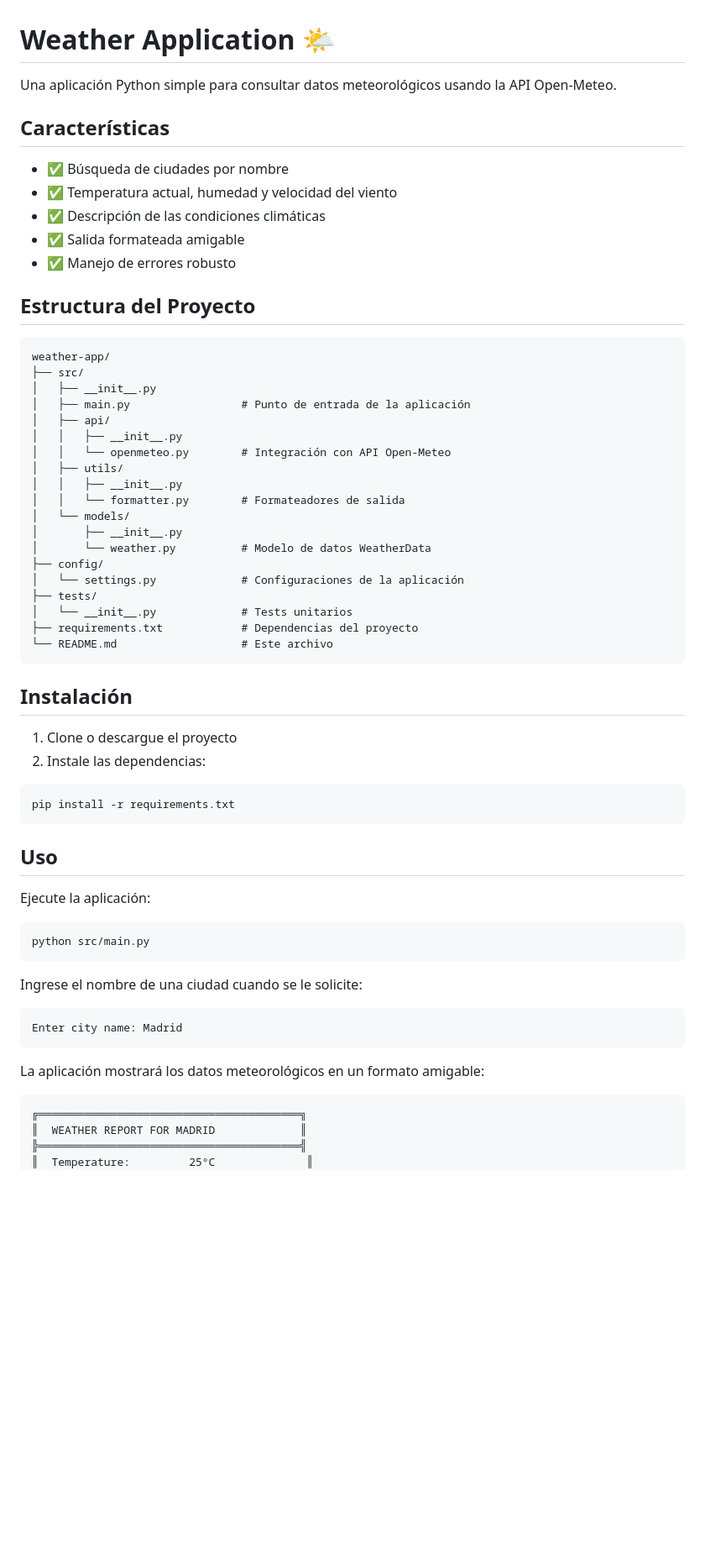
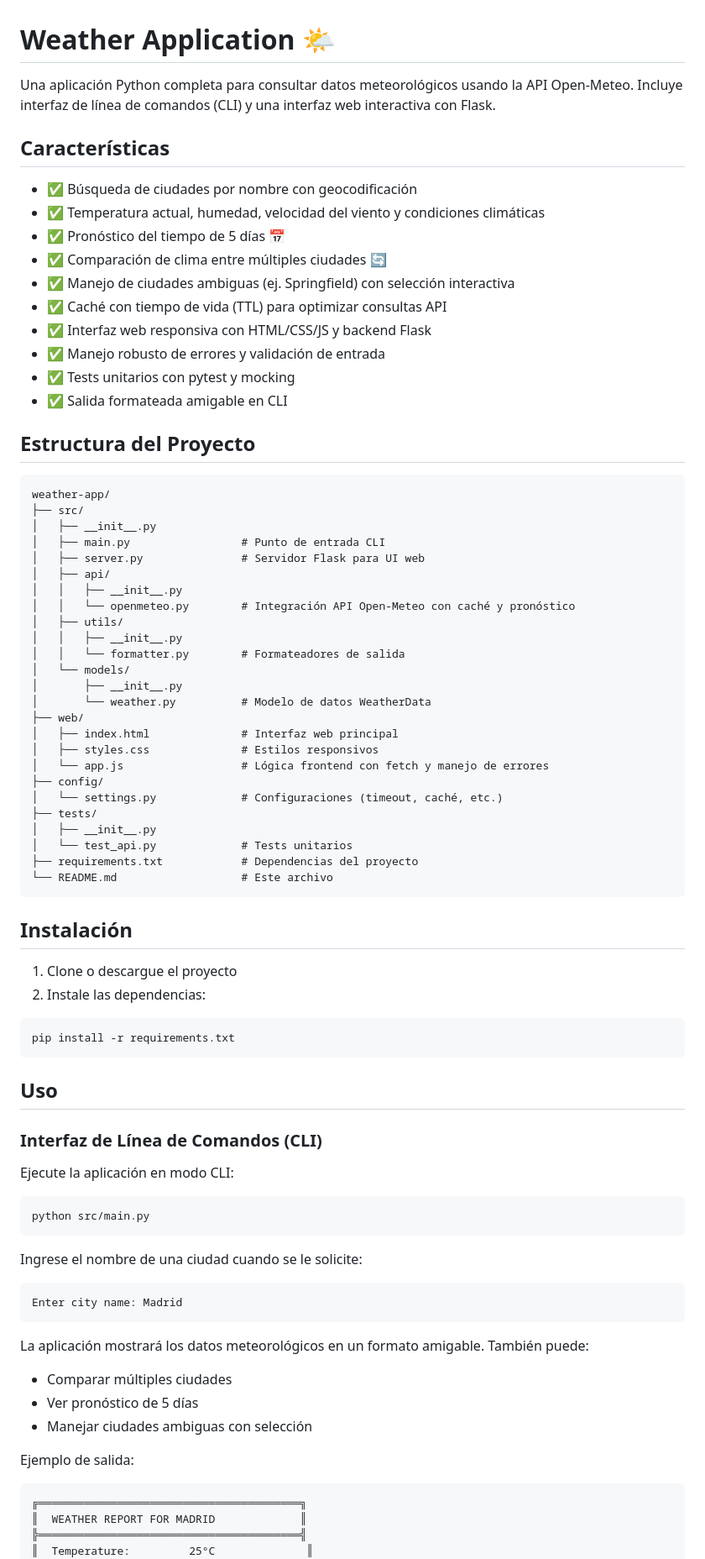
Before and after one commit to MarianaVives/GenAI, a Markdown page: weather-app/README.md, the part around one of its changes. Shown at 84% size. Drawn GitHub-style; blank space fills up the shorter version.

````diff
--- a/weather-app/README.md
+++ b/weather-app/README.md
@@ -1,14 +1,19 @@
 # Weather Application 🌤️
 
-Una aplicación Python simple para consultar datos meteorológicos usando la API Open-Meteo.
+Una aplicación Python completa para consultar datos meteorológicos usando la API Open-Meteo. Incluye interfaz de línea de comandos (CLI) y una interfaz web interactiva con Flask.
 
 ## Características
 
-- ✅ Búsqueda de ciudades por nombre
-- ✅ Temperatura actual, humedad y velocidad del viento
-- ✅ Descripción de las condiciones climáticas
-- ✅ Salida formateada amigable
-- ✅ Manejo de errores robusto
+- ✅ Búsqueda de ciudades por nombre con geocodificación
+- ✅ Temperatura actual, humedad, velocidad del viento y condiciones climáticas
+- ✅ Pronóstico del tiempo de 5 días 📅
+- ✅ Comparación de clima entre múltiples ciudades 🔄
+- ✅ Manejo de ciudades ambiguas (ej. Springfield) con selección interactiva
+- ✅ Caché con tiempo de vida (TTL) para optimizar consultas API
+- ✅ Interfaz web responsiva con HTML/CSS/JS y backend Flask
+- ✅ Manejo robusto de errores y validación de entrada
+- ✅ Tests unitarios con pytest y mocking
+- ✅ Salida formateada amigable en CLI
 
 ## Estructura del Proyecto
 
@@ -16,20 +21,26 @@ Una aplicación Python simple para consultar datos meteorológicos usando la API
 weather-app/
 ├── src/
 │   ├── __init__.py
-│   ├── main.py                 # Punto de entrada de la aplicación
+│   ├── main.py                 # Punto de entrada CLI
+│   ├── server.py               # Servidor Flask para UI web
 │   ├── api/
 │   │   ├── __init__.py
-│   │   └── openmeteo.py        # Integración con API Open-Meteo
+│   │   └── openmeteo.py        # Integración API Open-Meteo con caché y pronóstico
 │   ├── utils/
 │   │   ├── __init__.py
 │   │   └── formatter.py        # Formateadores de salida
 │   └── models/
 │       ├── __init__.py
 │       └── weather.py          # Modelo de datos WeatherData
+├── web/
+│   ├── index.html              # Interfaz web principal
+│   ├── styles.css              # Estilos responsivos
+│   └── app.js                  # Lógica frontend con fetch y manejo de errores
 ├── config/
-│   └── settings.py             # Configuraciones de la aplicación
+│   └── settings.py             # Configuraciones (timeout, caché, etc.)
 ├── tests/
-│   └── __init__.py             # Tests unitarios
+│   ├── __init__.py
+│   └── test_api.py             # Tests unitarios
 ├── requirements.txt            # Dependencias del proyecto
 └── README.md                   # Este archivo
 ```
@@ -44,7 +55,9 @@ pip install -r requirements.txt
 
 ## Uso
 
-Ejecute la aplicación:
+### Interfaz de Línea de Comandos (CLI)
+
+Ejecute la aplicación en modo CLI:
 ```bash
 python src/main.py
 ```
@@ -54,7 +67,12 @@ Ingrese el nombre de una ciudad cuando se le solicite:
 Enter city name: Madrid
 ```
 
-La aplicación mostrará los datos meteorológicos en un formato amigable:
+La aplicación mostrará los datos meteorológicos en un formato amigable. También puede:
+- Comparar múltiples ciudades
+- Ver pronóstico de 5 días
+- Manejar ciudades ambiguas con selección
+
+Ejemplo de salida:
 ```
 ╔════════════════════════════════════════╗
 ║  WEATHER REPORT FOR MADRID             ║
````
Also changed, not shown: other parts of weather-app/README.md (+71 -15 lines).
